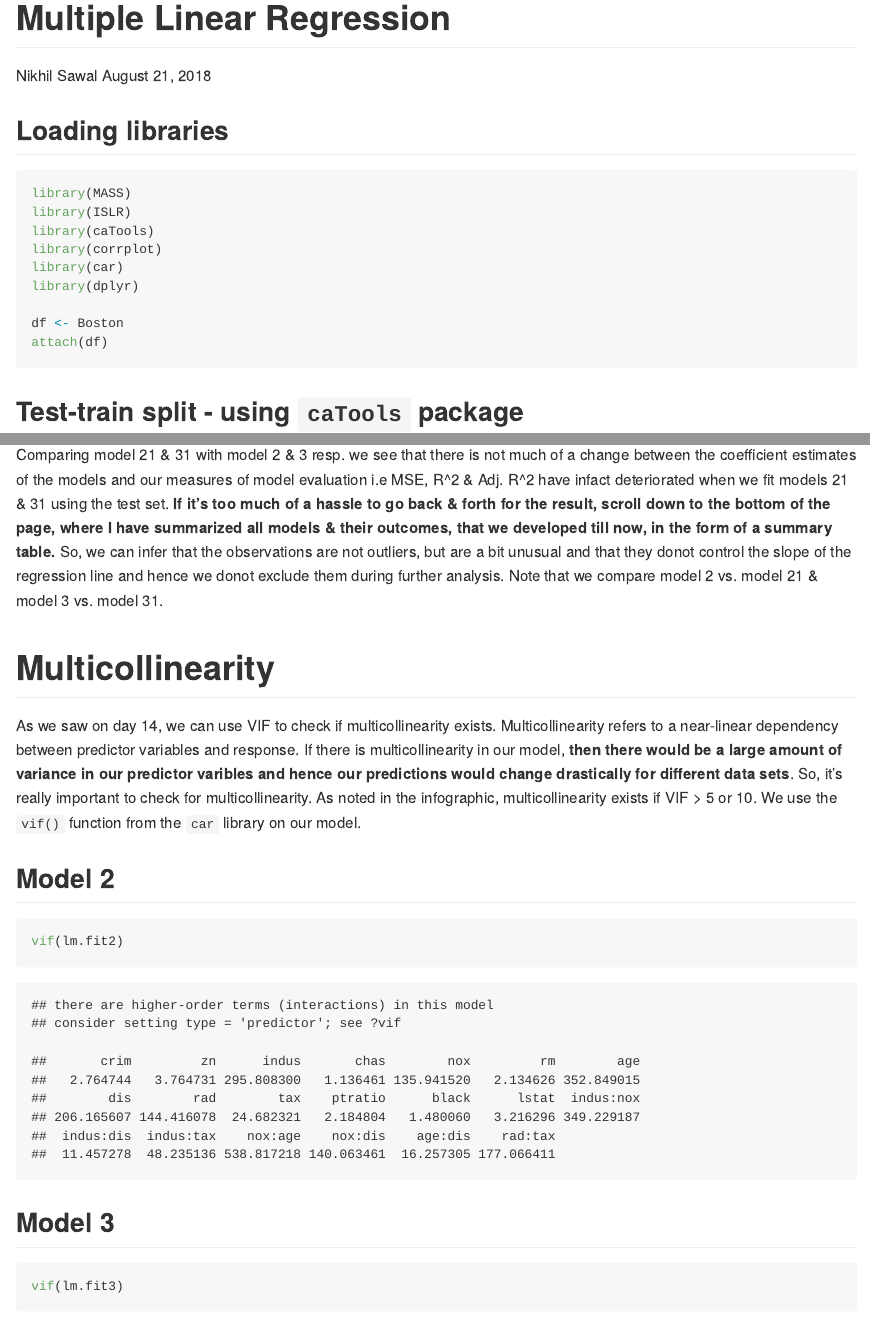
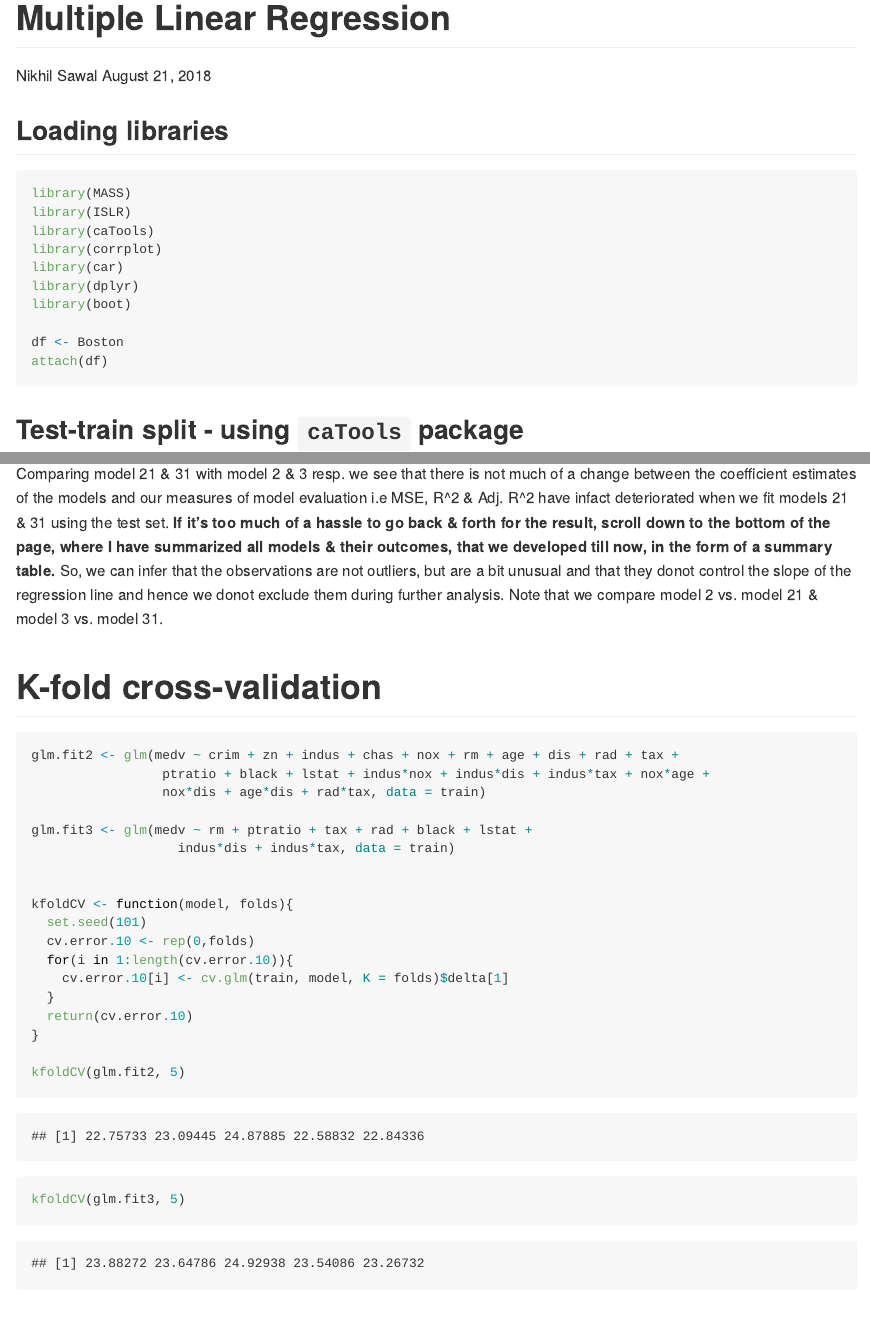
Before and after one commit to NikhilSawal/100DaysOfMLCode, an R Markdown document (multiple_linear_regression/readme.rmd): the page in a window 1100 px wide, from its top, and a second part further down, joined at a grey line. Rendered offline with R 4.5, knitr and Pandoc, with nearby package versions.

Commit message:
Adds code for k-fold cross-validation

````diff
--- a/multiple_linear_regression/readme.rmd
+++ b/multiple_linear_regression/readme.rmd
@@ -13,6 +13,7 @@ library(caTools)
 library(corrplot)
 library(car)
 library(dplyr)
+library(boot)
 
 df <- Boston
 attach(df)
@@ -222,6 +223,29 @@ model_eval(lm.fit31, 10)
 
 Comparing model 21 & 31 with model 2 & 3 resp. we see that there is not much of a change between the coefficient estimates of the models and our measures of model evaluation i.e MSE, R^2 & Adj. R^2 have infact deteriorated when we fit models 21 & 31 using the test set. **If it's too much of a hassle to go back & forth for the result, scroll down to the bottom of the page, where I have summarized all models & their outcomes, that we developed till now, in the form of a summary table.** So, we can infer that the observations are not outliers, but are a bit unusual and that they donot control the slope of the regression line and hence we donot exclude them during further analysis. Note that we compare model 2 vs. model 21 & model 3 vs. model 31.
 
+# K-fold cross-validation
+```{r}
+glm.fit2 <- glm(medv ~ crim + zn + indus + chas + nox + rm + age + dis + rad + tax +
+                 ptratio + black + lstat + indus*nox + indus*dis + indus*tax + nox*age +
+                 nox*dis + age*dis + rad*tax, data = train)
+
+glm.fit3 <- glm(medv ~ rm + ptratio + tax + rad + black + lstat +
+                   indus*dis + indus*tax, data = train)
+
+
+kfoldCV <- function(model, folds){
+  set.seed(101)
+  cv.error.10 <- rep(0,folds)
+  for(i in 1:length(cv.error.10)){
+    cv.error.10[i] <- cv.glm(train, model, K = folds)$delta[1]
+  }
+  return(cv.error.10)
+}
+
+kfoldCV(glm.fit2, 5)
+kfoldCV(glm.fit3, 5)
+```
+
 # Multicollinearity
 As we saw on day 14, we can use VIF to check if multicollinearity exists. Multicollinearity refers to a near-linear dependency between predictor variables and response. If there is multicollinearity in our model, **then there would be a large amount of variance in our predictor varibles and hence our predictions would change drastically for different data sets**. So, it's really important to check for multicollinearity. As noted in the infographic, multicollinearity exists if VIF > 5 or 10. We use the `vif()` function from the `car` library on our model.
 
````
Also changed, not shown: multiple_linear_regression/multiple_linear_regression.r (+23 -0 lines), multiple_linear_regression/readme.md.
